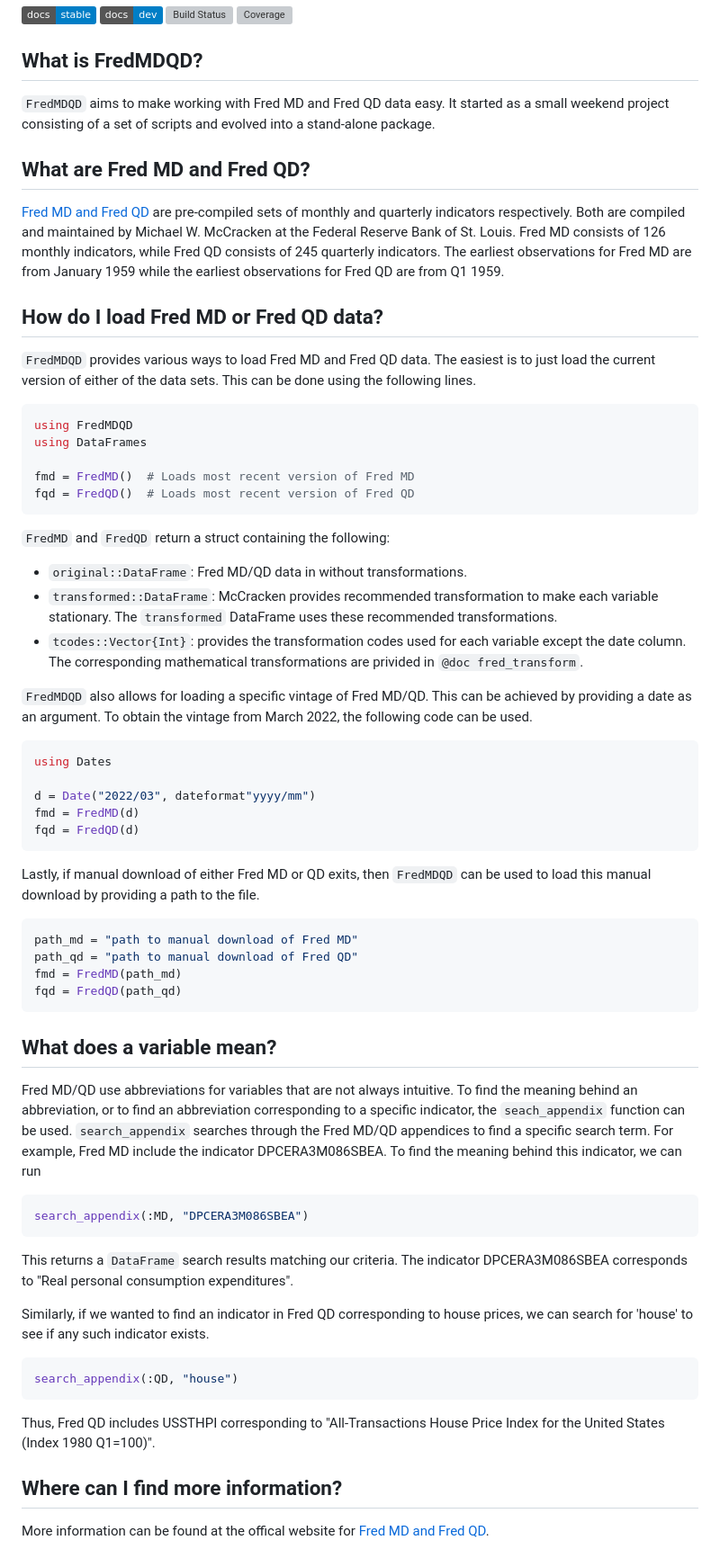
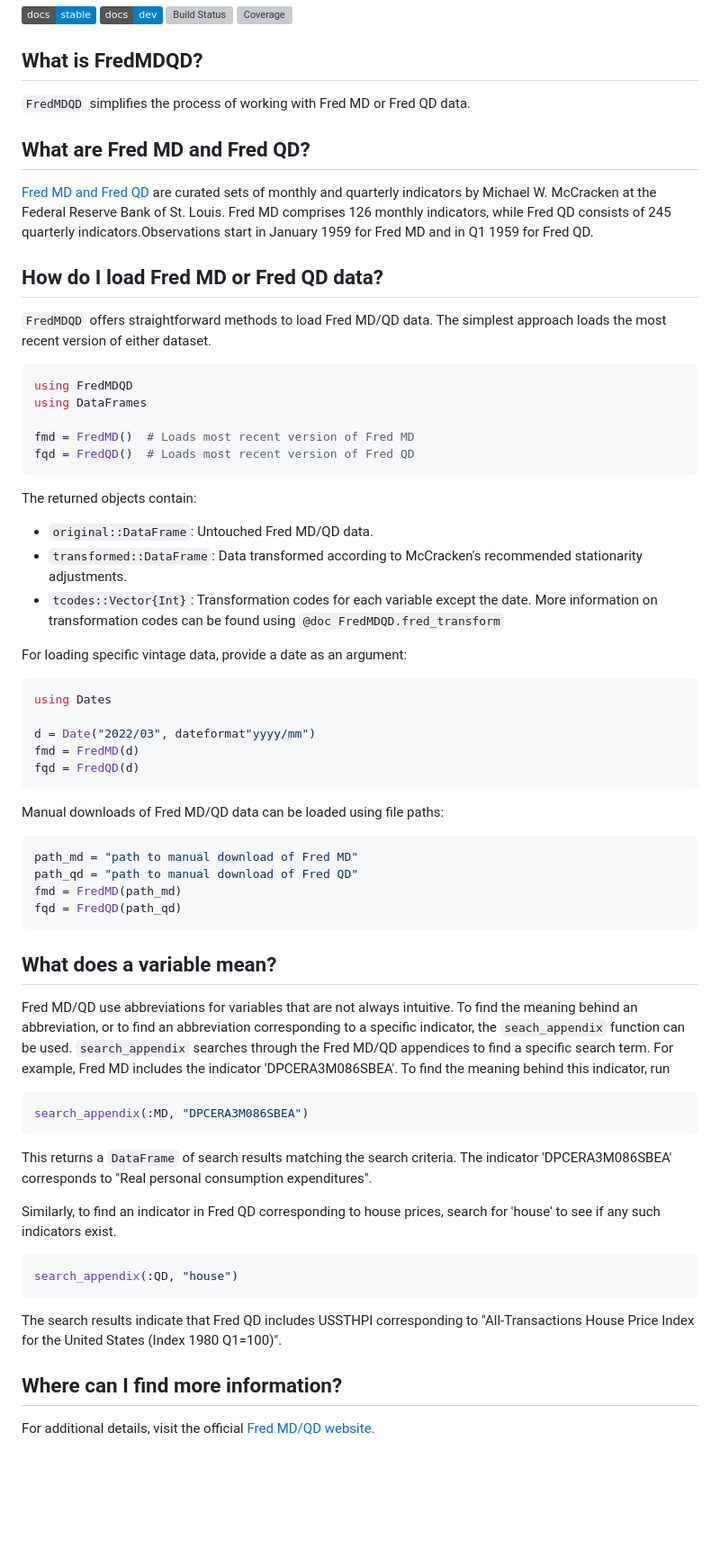
Before and after one commit to enweg/FredMDQD.jl, a Markdown page: README.md, the part around the change. Shown at 90% size. Drawn GitHub-style; badges without logos; blank space fills up the shorter version; grey boxes are pictures that could not be loaded.

Commit message:
fixing some README issues

````diff
--- a/README.md
+++ b/README.md
@@ -7,16 +7,16 @@
 
 ## What is FredMDQD?
 
-`FredMDQD` aims to make working with Fred MD and Fred QD data easy. It started as a small weekend project consisting of a set of scripts and evolved into a stand-alone package.
+`FredMDQD` simplifies the process of working with Fred MD or Fred QD data.
 
 ## What are Fred MD and Fred QD?
 
-[Fred MD and Fred QD](https://research.stlouisfed.org/econ/mccracken/fred-databases/) are pre-compiled sets of monthly and quarterly indicators respectively. Both are compiled and maintained by Michael W. McCracken at the Federal Reserve Bank of St. Louis. Fred MD consists of 126 monthly indicators, while Fred QD consists of 245 quarterly indicators. The earliest observations for Fred MD are from January 1959 while the earliest observations for Fred QD are from Q1 1959.
+[Fred MD and Fred QD](https://research.stlouisfed.org/econ/mccracken/fred-databases/) are curated sets of monthly and quarterly indicators by Michael W. McCracken at the Federal Reserve Bank of St. Louis. Fred MD comprises 126 monthly indicators, while Fred QD consists of 245 quarterly indicators.Observations start in January 1959 for Fred MD and in Q1 1959 for Fred QD.
 
 
 ## How do I load Fred MD or Fred QD data?
 
-`FredMDQD` provides various ways to load Fred MD and Fred QD data. The easiest is to just load the current version of either of the data sets. This can be done using the following lines.
+`FredMDQD` offers straightforward methods to load Fred MD/QD data. The simplest approach loads the most recent version of either dataset.
 
 ```julia
 using FredMDQD
@@ -26,13 +26,13 @@ fmd = FredMD()  # Loads most recent version of Fred MD
 fqd = FredQD()  # Loads most recent version of Fred QD
 ```
 
-`FredMD` and `FredQD` return a struct containing the following:
+The returned objects contain:
 
-- `original::DataFrame`: Fred MD/QD data in without transformations.
-- `transformed::DataFrame`: McCracken provides recommended transformation to make each variable stationary. The `transformed` DataFrame uses these recommended transformations.
-- `tcodes::Vector{Int}`: provides the transformation codes used for each variable except the date column. The corresponding mathematical transformations are privided in `@doc fred_transform`.
+- `original::DataFrame`: Untouched Fred MD/QD data.
+- `transformed::DataFrame`: Data transformed according to McCracken's recommended stationarity adjustments.
+- `tcodes::Vector{Int}`: Transformation codes for each variable except the date. More information on transformation codes can be found using `@doc FredMDQD.fred_transform`
 
-`FredMDQD` also allows for loading a specific vintage of Fred MD/QD. This can be achieved by providing a date as an argument. To obtain the vintage from March 2022, the following code can be used.
+For loading specific vintage data, provide a date as an argument:
 
 ```julia
 using Dates
@@ -42,7 +42,7 @@ fmd = FredMD(d)
 fqd = FredQD(d)
 ```
 
-Lastly, if manual download of either Fred MD or QD exits, then `FredMDQD` can be used to load this manual download by providing a path to the file.
+Manual downloads of Fred MD/QD data can be loaded using file paths:
 
 ```julia
 path_md = "path to manual download of Fred MD"
@@ -54,22 +54,22 @@ fqd = FredQD(path_qd)
 
 ## What does a variable mean?
 
-Fred MD/QD use abbreviations for variables that are not always intuitive. To find the meaning behind an abbreviation, or to find an abbreviation corresponding to a specific indicator, the `seach_appendix` function can be used. `search_appendix` searches through the Fred MD/QD appendices to find a specific search term. For example, Fred MD include the indicator DPCERA3M086SBEA. To find the meaning behind this indicator, we can run
+Fred MD/QD use abbreviations for variables that are not always intuitive. To find the meaning behind an abbreviation, or to find an abbreviation corresponding to a specific indicator, the `seach_appendix` function can be used. `search_appendix` searches through the Fred MD/QD appendices to find a specific search term. For example, Fred MD includes the indicator 'DPCERA3M086SBEA'. To find the meaning behind this indicator, run
 
 ```julia
 search_appendix(:MD, "DPCERA3M086SBEA")
 ```
 
-This returns a `DataFrame` search results matching our criteria. The indicator DPCERA3M086SBEA corresponds to "Real personal consumption expenditures".
+This returns a `DataFrame` of search results matching the search criteria. The indicator 'DPCERA3M086SBEA' corresponds to "Real personal consumption expenditures".
 
-Similarly, if we wanted to find an indicator in Fred QD corresponding to house prices, we can search for 'house' to see if any such indicator exists.
+Similarly, to find an indicator in Fred QD corresponding to house prices, search for 'house' to see if any such indicators exist.
 
 ```julia
 search_appendix(:QD, "house")
 ```
 
-Thus, Fred QD includes USSTHPI corresponding to "All-Transactions House Price Index for the United States (Index 1980 Q1=100)".
+The search results indicate that Fred QD includes USSTHPI corresponding to "All-Transactions House Price Index for the United States (Index 1980 Q1=100)".
 
 ## Where can I find more information?
 
-More information can be found at the offical website for [Fred MD and Fred QD](https://research.stlouisfed.org/econ/mccracken/fred-databases/).
+For additional details, visit the official [Fred MD/QD website.](https://research.stlouisfed.org/econ/mccracken/fred-databases/)
````
